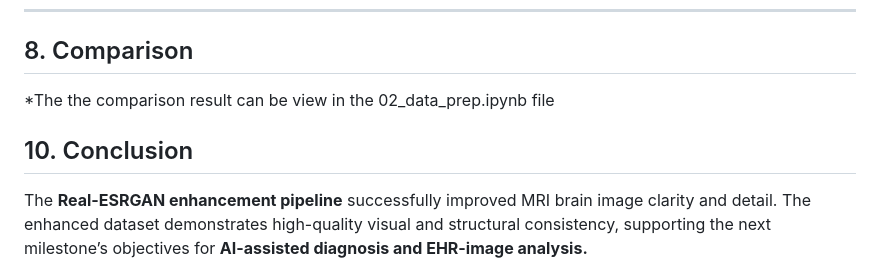
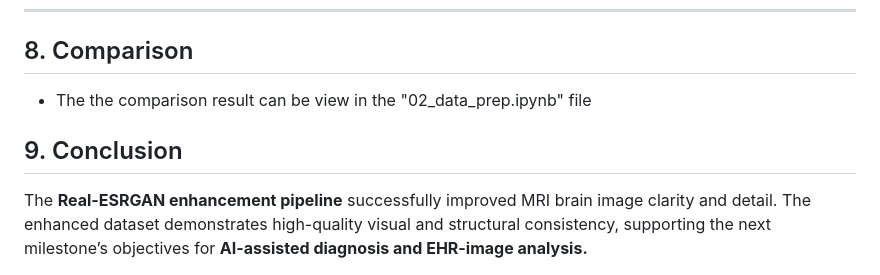
Before and after one commit to springboardmentor545-lgtm/EHR_Gen_AI_TeamB, a Markdown page: VIGNESH M J/Milestone-2/enhancement_results.md, the part around the change. Drawn GitHub-style.

```diff
--- a/VIGNESH M J/Milestone-2/enhancement_results.md
+++ b/VIGNESH M J/Milestone-2/enhancement_results.md
@@ -99,10 +99,10 @@ Evaluated using **PSNR (Peak Signal-to-Noise Ratio)** and **SSIM (Structural Sim
 ---
 
 ## 8. Comparison
-*The the comparison result can be view in the 02_data_prep.ipynb file
+* The the comparison result can be view in the "02_data_prep.ipynb" file
 
 
-## 10. Conclusion
+## 9. Conclusion
 
 The **Real-ESRGAN enhancement pipeline** successfully improved MRI brain image clarity and detail.
 The enhanced dataset demonstrates high-quality visual and structural consistency, supporting the next milestone’s objectives for **AI-assisted diagnosis and EHR-image analysis.**
```
